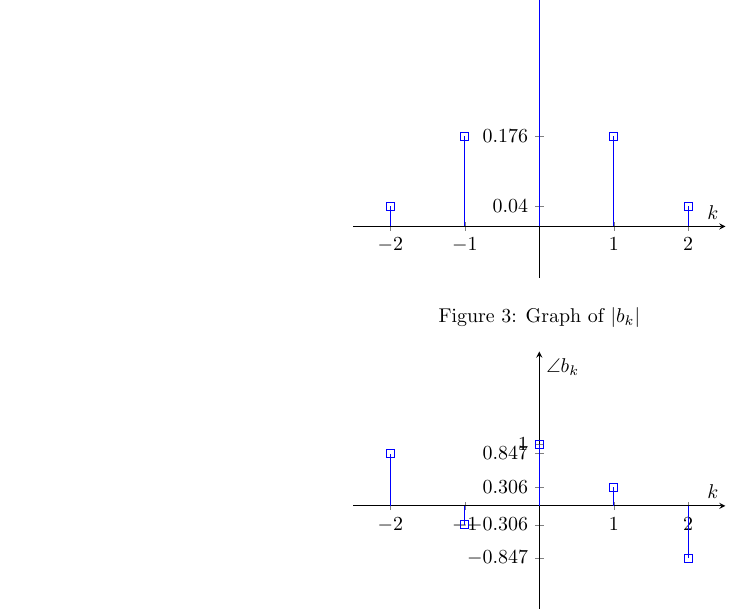
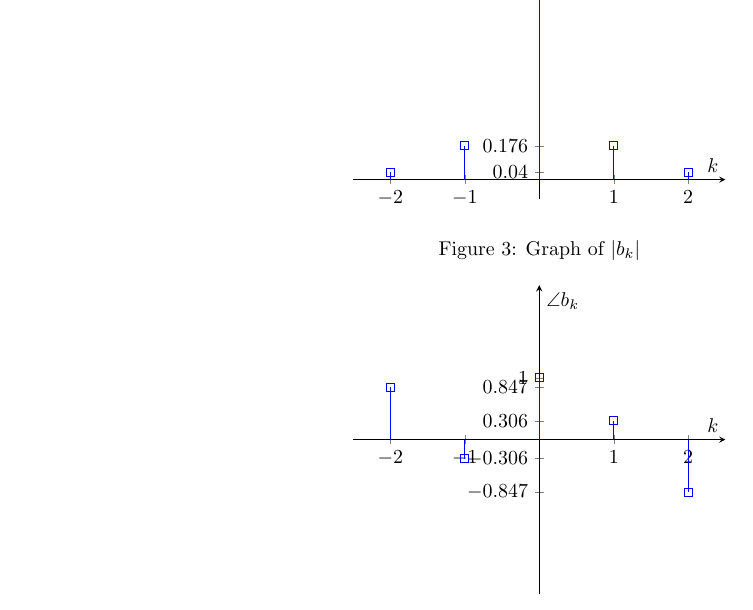
Before and after one commit to gecitemre/s6-group-projects, a LaTeX problem sheet (ceng384/hw3/hw3.tex): part of page 4 of 11, cut so that both start at the same text. Compiled offline with pdfLaTeX.

Commit message:
fix q4c graph

```diff
--- a/ceng384/hw3/hw3.tex
+++ b/ceng384/hw3/hw3.tex
@@ -189,7 +189,7 @@ Substitute $w_0 = \frac{2\pi}{T} = \frac{2\pi}{4} = \frac{\pi}{2}$\\
             ylabel=$|b_k|$,
             axis x line=center,
             axis y line = center,
-            xmin=-2.5, xmax=2.5, ymin=-0.1, ymax=0.5]
+            xmin=-2.5, xmax=2.5, ymin=-0.1, ymax=1.5]
             \addplot+[ycomb,mark=square] plot coordinates {(-2,0.03966) (-1,0.1757) (0,1) (1,0.1757) (2,0.03966)};
             \end{axis}
         \end{tikzpicture}
```
Also changed, not shown: ceng384/hw3/hw3.pdf.
